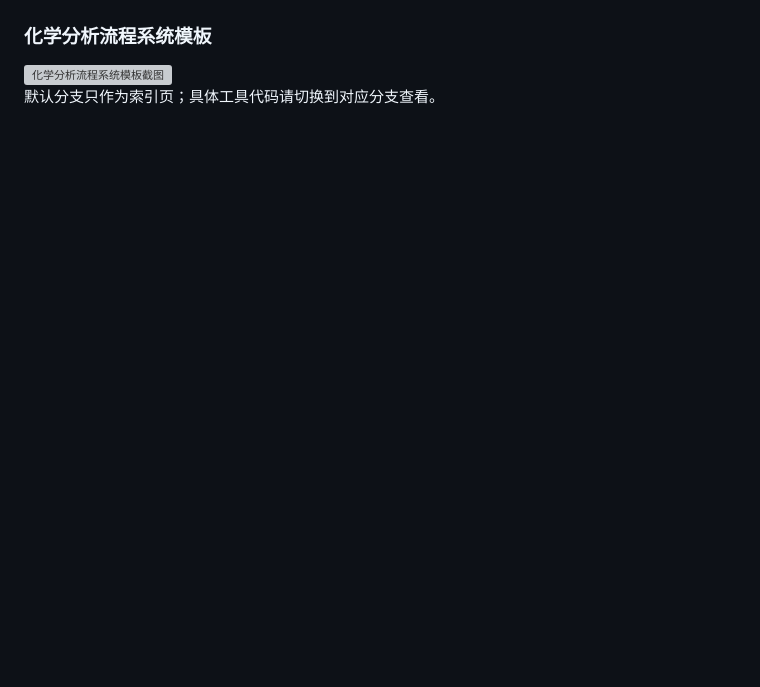
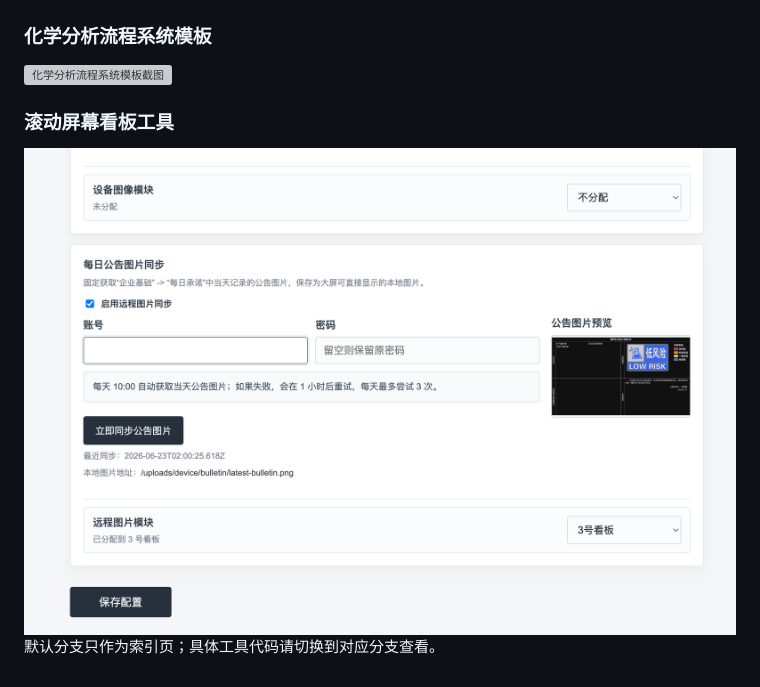
Before and after one commit to GGPbadazz/utility-tools, a Markdown page: README.md, the part around the change. Rendered like a GitHub page; pictures changed too: assets/images/rolling-screen.png (added); blank space fills up the shorter version; grey boxes are pictures that could not be loaded.

Commit message:
Add rolling screen preview image

```diff
--- a/README.md
+++ b/README.md
@@ -22,4 +22,8 @@
 
 <img src="assets/images/sample-analysis.jpg" alt="化学分析流程系统模板截图" width="820">
 
+### 滚动屏幕看板工具
+
+<img src="assets/images/rolling-screen.png" alt="滚动屏幕看板工具截图" width="820">
+
 默认分支只作为索引页；具体工具代码请切换到对应分支查看。
```
